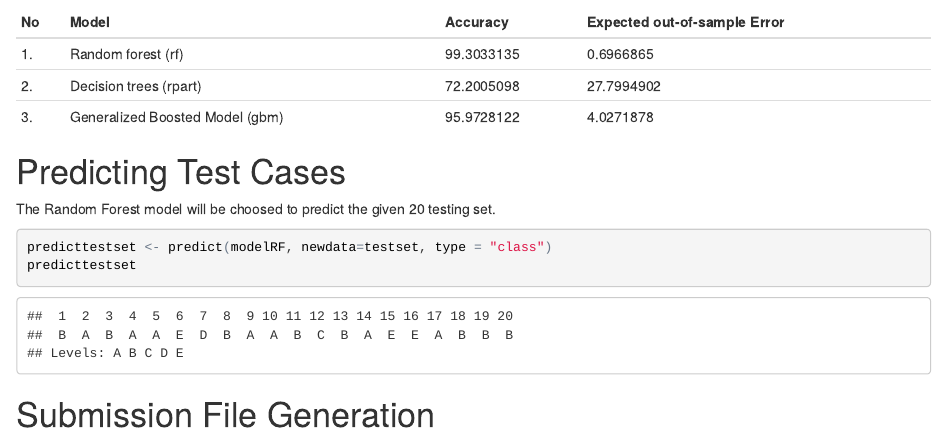
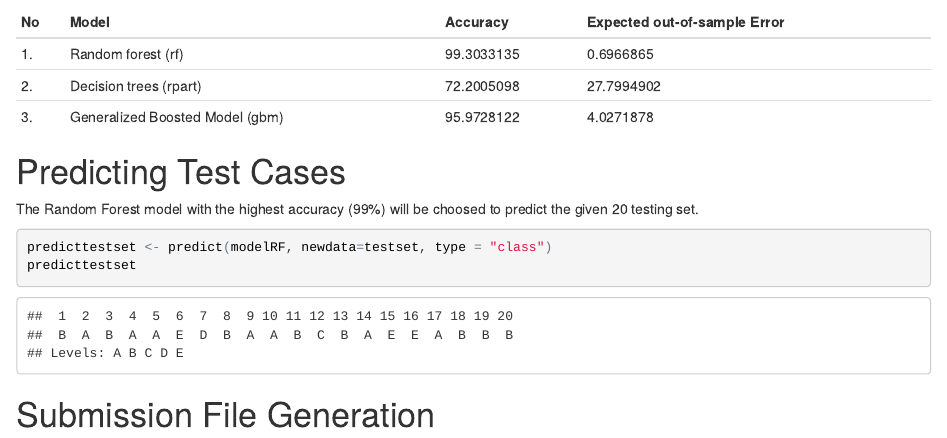
Before and after one commit to huic81/PracticalML, an R Markdown document (prediction_assignment_writeup.Rmd): the page in a window 1100 px wide, from 9320 px down. The pictures show the output file prediction_assignment_writeup.html that the author committed with the source, opened offline.

Commit message:
add update files

````diff
--- a/prediction_assignment_writeup.Rmd
+++ b/prediction_assignment_writeup.Rmd
@@ -139,7 +140,7 @@ No | Model | Accuracy | Expected out-of-sample Error
 3. | Generalized Boosted Model (gbm) | `r confmatGBM$overall['Accuracy']*100` | `r (1 -  confmatGBM$overall['Accuracy'])*100`
 
 # Predicting Test Cases
-The Random Forest model will be choosed to predict the given 20 testing set.
+The Random Forest model with the highest accuracy (99%) will be choosed to predict the given 20 testing set.
 ```{r predict_test}
 predicttestset <- predict(modelRF, newdata=testset, type = "class")
 predicttestset
````
Also changed, not shown: prediction_assignment_writeup.html, prediction_assignment_writeup_files/figure-html/decision_tree_model-1.png, prediction_assignment_writeup.Rmd (1 more changed lines), 1 other file.
